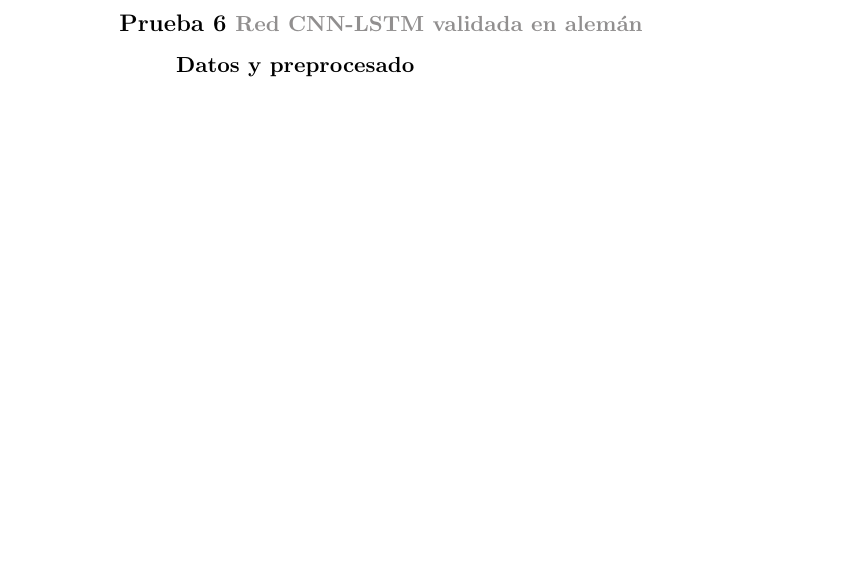
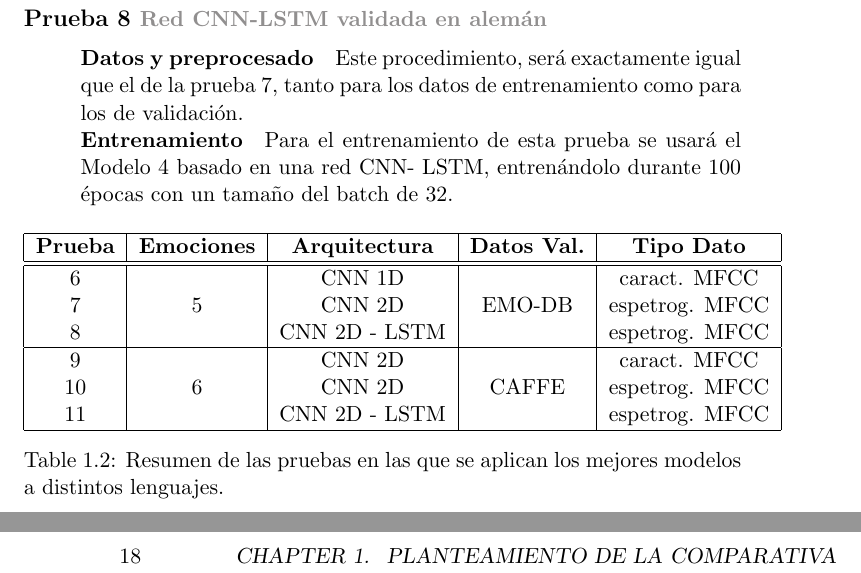
Before and after one commit to Luisa13/Speech_Emotion_Recogntion_in_Foreign_Language, a LaTeX book (reports/chapters/4_PlanteamientoComparativa.tex): part of page 16 of 17 before the commit and two parts of pages 17 and 18 of 19 after it, the two joined at a grey line, cut so that both start at the same text, the shorter picture padded with empty space. Compiled offline with pdfLaTeX.

Commit message:
Chapter 4 - german tests

```diff
--- a/reports/chapters/4_PlanteamientoComparativa.tex
+++ b/reports/chapters/4_PlanteamientoComparativa.tex
@@ -16,6 +16,7 @@
 
 % Tablas
 \usepackage{multicol, multirow}
+\usepackage{changepage}
 \usepackage[dvipsnames]{xcolor}
 \addbibresource{./bibLib/mycol_arte.bib}
 
@@ -543,20 +563,34 @@
+	\subsubsection[]{\large Prueba 8 {\normalsize \textcolor{Gray}{Red CNN-LSTM validada en alemán}}}
 
 	\hfill\begin{minipage}{\dimexpr\textwidth-1cm}
 
-		\paragraph{Datos y preprocesado}
-		\paragraph{Entrenamiento}
+		\paragraph{Datos y preprocesado}  Este procedimiento, será exactamente igual que el de la prueba 7, tanto para los datos de entrenamiento como para los de validación.
 
-	\end{minipage}
-
-	\subsubsection[]{\large Prueba 6 {\normalsize \textcolor{Gray}{Red CNN-LSTM validada en alemán}}}
-
-	\hfill\begin{minipage}{\dimexpr\textwidth-1cm}
-
-		\paragraph{Datos y preprocesado}
-		\paragraph{Entrenamiento}
+		\paragraph{Entrenamiento} Para el entrenamiento de esta prueba se usará el Modelo 4 basado en una red CNN- LSTM, entrenándolo durante 100 épocas con un tamaño del batch de 32.
 
 	\end{minipage}
 
 
 
+	\begin{table}[H]
+		\centering
+		\begin{center}
+			\begin{tabular}{| c | c | c | c | c |}
+				\hline
+				\textbf{Prueba} &
+				\textbf{Emociones}&
+				\textbf{Arquitectura} &
+				\textbf{Datos Val.} &
+				\textbf{Tipo Dato} \\
+				\hline\hline
+				6 & \multirow{3}{*}{5} & CNN 1D & \multirow{3}{*}{EMO-DB} & caract. MFCC\\
+				7 &  & CNN 2D &  & espetrog. MFCC\\
+				8 &  & CNN 2D - LSTM &  & espetrog. MFCC\\ \hline
+				9 & \multirow{3}{*}{6} & CNN 2D & \multirow{3}{*}{CAFFE} & caract. MFCC\\
+				10 &  & CNN 2D &  & espetrog. MFCC\\
+				11 &  & CNN 2D - LSTM &  & espetrog. MFCC\\
+				\hline
 
+			\end{tabular}
+
+			\caption{Resumen de las pruebas en las que se aplican los mejores modelos a distintos lenguajes.}
```
Also changed, not shown: reports/chapters/4_PlanteamientoComparativa.tex (70 more changed lines).
